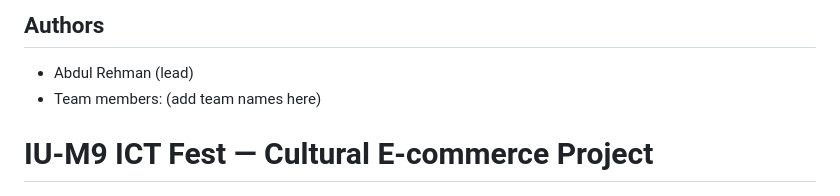
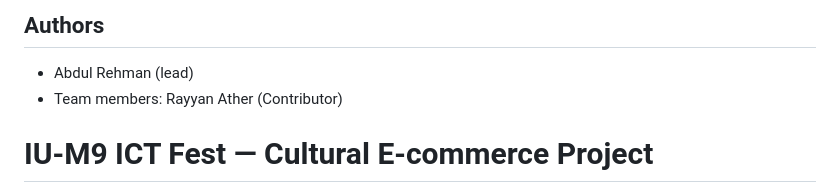
Before and after one commit to abdulrehman-develops/IU-M9-ICT-Fest, a Markdown page: README.md, the part around the change. GitHub-like rendering.

```diff
--- a/README.md
+++ b/README.md
@@ -34,7 +34,7 @@ This repository contains the 1st-semester ICT project assigned by our university
 ## Authors
 
 - Abdul Rehman (lead)
-- Team members: (add team names here)
+- Team members: Rayyan Ather (Contributor)
 # IU-M9 ICT Fest — Cultural E‑commerce Project
 
 [![Project Status](https://img.shields.io/badge/status-wip-yellow.svg)](https://example.com)
```
